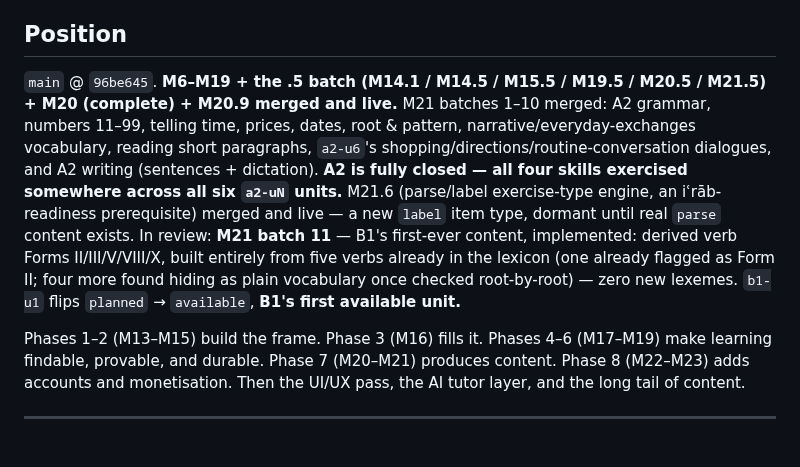
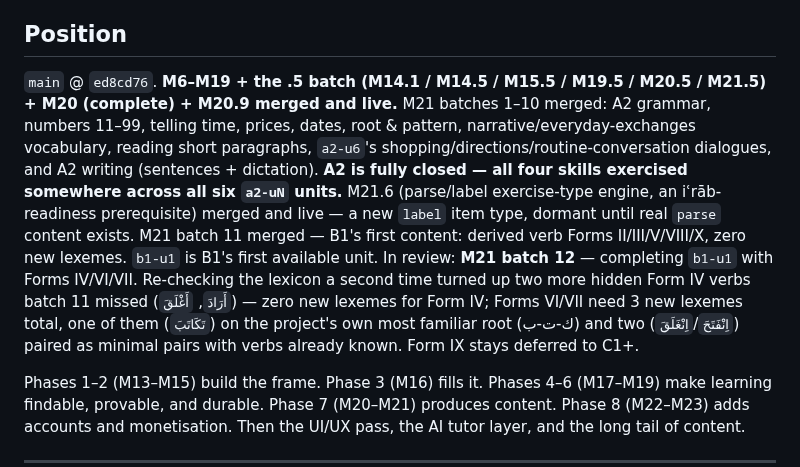
Before and after one commit to djkm1208alt/arabic, a Markdown page: ROADMAP.md, the part around the change. Rendered like a GitHub page; blank space fills up the shorter version.

```diff
--- a/ROADMAP.md
+++ b/ROADMAP.md
@@ -12,7 +12,7 @@ The standing plan for the Arabic-learning platform. Every milestone scope doc ci
 
 ## Position
 
-`main` @ `96be645`. **M6–M19 + the .5 batch (M14.1 / M14.5 / M15.5 / M19.5 / M20.5 / M21.5) + M20 (complete) + M20.9 merged and live.** M21 batches 1–10 merged: A2 grammar, numbers 11–99, telling time, prices, dates, root & pattern, narrative/everyday-exchanges vocabulary, reading short paragraphs, `a2-u6`'s shopping/directions/routine-conversation dialogues, and A2 writing (sentences + dictation). **A2 is fully closed — all four skills exercised somewhere across all six `a2-uN` units.** M21.6 (parse/label exercise-type engine, an iʿrāb-readiness prerequisite) merged and live — a new `label` item type, dormant until real `parse` content exists. In review: **M21 batch 11** — B1's first-ever content, implemented: derived verb Forms II/III/V/VIII/X, built entirely from five verbs already in the lexicon (one already flagged as Form II; four more found hiding as plain vocabulary once checked root-by-root) — zero new lexemes. `b1-u1` flips `planned` → `available`, **B1's first available unit.**
+`main` @ `ed8cd76`. **M6–M19 + the .5 batch (M14.1 / M14.5 / M15.5 / M19.5 / M20.5 / M21.5) + M20 (complete) + M20.9 merged and live.** M21 batches 1–10 merged: A2 grammar, numbers 11–99, telling time, prices, dates, root & pattern, narrative/everyday-exchanges vocabulary, reading short paragraphs, `a2-u6`'s shopping/directions/routine-conversation dialogues, and A2 writing (sentences + dictation). **A2 is fully closed — all four skills exercised somewhere across all six `a2-uN` units.** M21.6 (parse/label exercise-type engine, an iʿrāb-readiness prerequisite) merged and live — a new `label` item type, dormant until real `parse` content exists. M21 batch 11 merged — B1's first content: derived verb Forms II/III/V/VIII/X, zero new lexemes. `b1-u1` is B1's first available unit. In review: **M21 batch 12** — completing `b1-u1` with Forms IV/VI/VII. Re-checking the lexicon a second time turned up two more hidden Form IV verbs batch 11 missed (`أَرَادَ`, `أَغْلَقَ`) — zero new lexemes for Form IV; Forms VI/VII need 3 new lexemes total, one of them (`تَكَاتَبَ`) on the project's own most familiar root (ك-ت-ب) and two (`اِنْفَتَحَ`/`اِنْغَلَقَ`) paired as minimal pairs with verbs already known. Form IX stays deferred to C1+.
 
 Phases 1–2 (M13–M15) build the frame. Phase 3 (M16) fills it. Phases 4–6 (M17–M19) make learning findable, provable, and durable. Phase 7 (M20–M21) produces content. Phase 8 (M22–M23) adds accounts and monetisation. Then the UI/UX pass, the AI tutor layer, and the long tail of content.
 
```
Also changed, not shown: m21b12_b1_derived_verb_forms_2_scope.md (added, +130 -0 lines).
